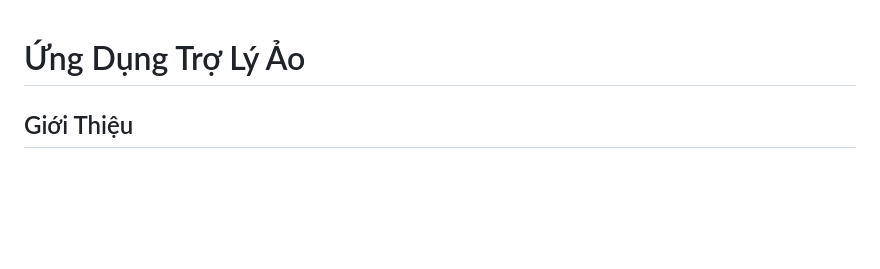
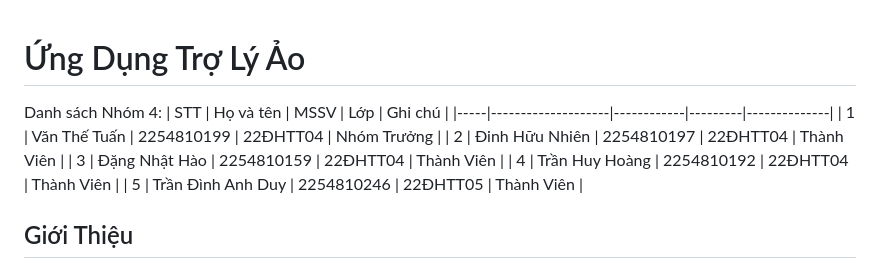
Before and after one commit to nhien36hk/nhandiengiongnoi-nhom04, a Markdown page: README.md, the part around the change. GitHub-like rendering; blank space fills up the shorter version.

```diff
--- a/README.md
+++ b/README.md
@@ -1,5 +1,13 @@
 # Ứng Dụng Trợ Lý Ảo
 
+Danh sách Nhóm 4:
+| STT | Họ và tên          | MSSV       | Lớp     | Ghi chú      |
+|-----|--------------------|------------|---------|--------------|
+| 1   | Văn Thế Tuấn       | 2254810199 | 22ĐHTT04 | Nhóm Trưởng  |
+| 2   | Đinh Hữu Nhiên     | 2254810197 | 22ĐHTT04 | Thành Viên   |
+| 3   | Đặng Nhật Hào      | 2254810159 | 22ĐHTT04 | Thành Viên   |
+| 4   | Trần Huy Hoàng     | 2254810192 | 22ĐHTT04 | Thành Viên   |
+| 5   | Trần Đình Anh Duy  | 2254810246 | 22ĐHTT05 | Thành Viên   |
 
 ## Giới Thiệu
 
```
